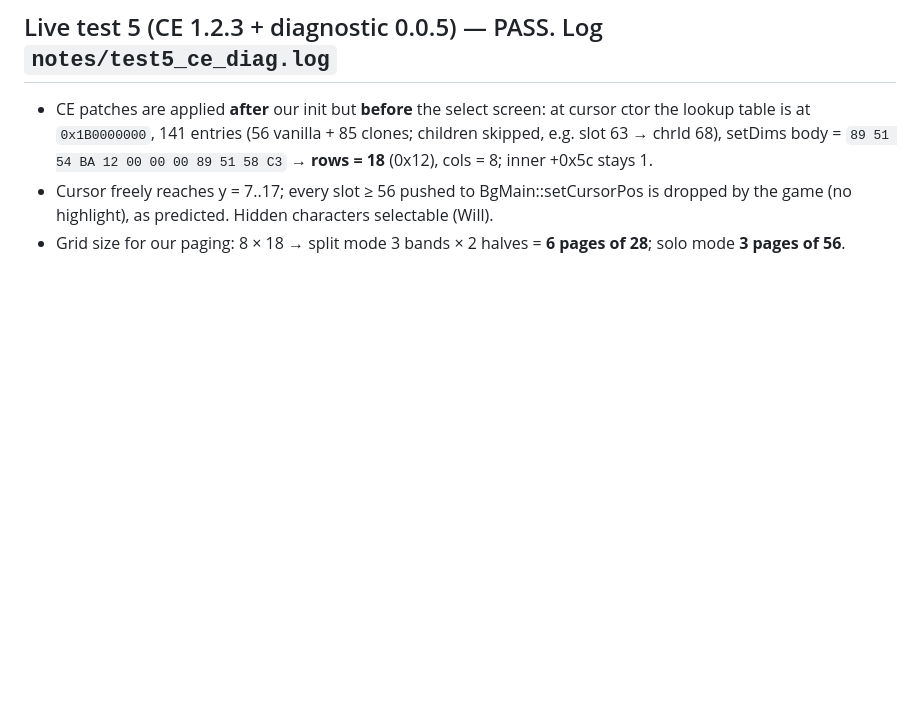
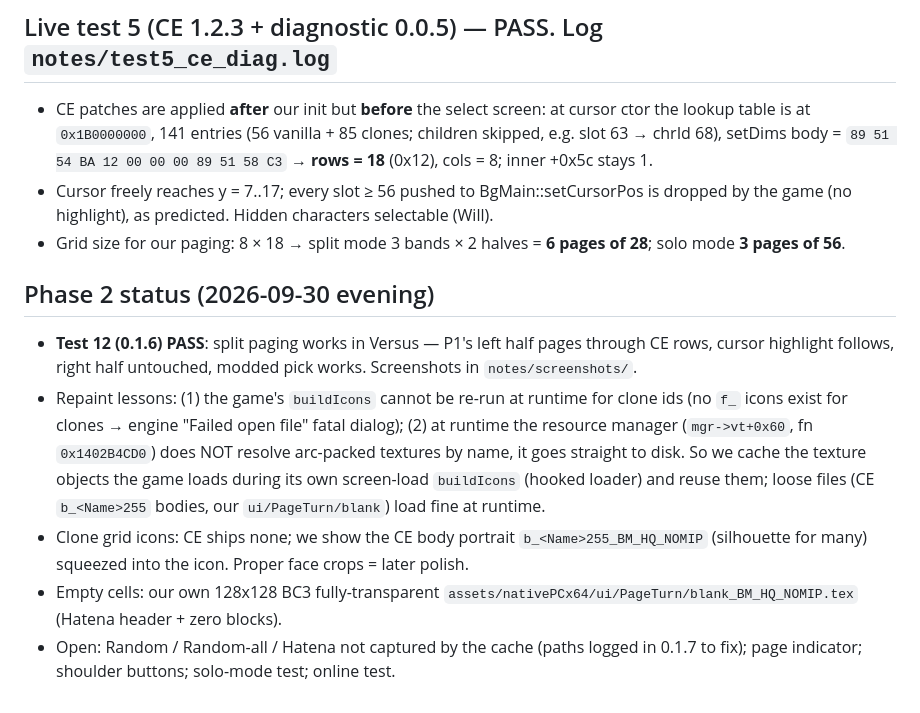
Before and after one commit to ragnaroky1/umvc3-pageturn, a Markdown page: NOTES.md, the part around the change. Rendered like a GitHub page; blank space fills up the shorter version.

Commit message:
NOTES: phase 2 status

```diff
--- a/NOTES.md
+++ b/NOTES.md
@@ -211,3 +211,11 @@ CloneEngine.asi computes `gameBase + RVA` and writes inline patches (VirtualProt
 - CE patches are applied **after** our init but **before** the select screen: at cursor ctor the lookup table is at `0x1B0000000`, 141 entries (56 vanilla + 85 clones; children skipped, e.g. slot 63 → chrId 68), setDims body = `89 51 54 BA 12 00 00 00 89 51 58 C3` → **rows = 18** (0x12), cols = 8; inner +0x5c stays 1.
 - Cursor freely reaches y = 7..17; every slot ≥ 56 pushed to BgMain::setCursorPos is dropped by the game (no highlight), as predicted. Hidden characters selectable (Will).
 - Grid size for our paging: 8 × 18 → split mode 3 bands × 2 halves = **6 pages of 28**; solo mode **3 pages of 56**.
+
+## Phase 2 status (2026-09-30 evening)
+
+- **Test 12 (0.1.6) PASS**: split paging works in Versus — P1's left half pages through CE rows, cursor highlight follows, right half untouched, modded pick works. Screenshots in `notes/screenshots/`.
+- Repaint lessons: (1) the game's `buildIcons` cannot be re-run at runtime for clone ids (no `f_` icons exist for clones → engine "Failed open file" fatal dialog); (2) at runtime the resource manager (`mgr->vt+0x60`, fn `0x1402B4CD0`) does NOT resolve arc-packed textures by name, it goes straight to disk. So we cache the texture objects the game loads during its own screen-load `buildIcons` (hooked loader) and reuse them; loose files (CE `b_<Name>255` bodies, our `ui/PageTurn/blank`) load fine at runtime.
+- Clone grid icons: CE ships none; we show the CE body portrait `b_<Name>255_BM_HQ_NOMIP` (silhouette for many) squeezed into the icon. Proper face crops = later polish.
+- Empty cells: our own 128x128 BC3 fully-transparent `assets/nativePCx64/ui/PageTurn/blank_BM_HQ_NOMIP.tex` (Hatena header + zero blocks).
+- Open: Random / Random-all / Hatena not captured by the cache (paths logged in 0.1.7 to fix); page indicator; shoulder buttons; solo-mode test; online test.
```
